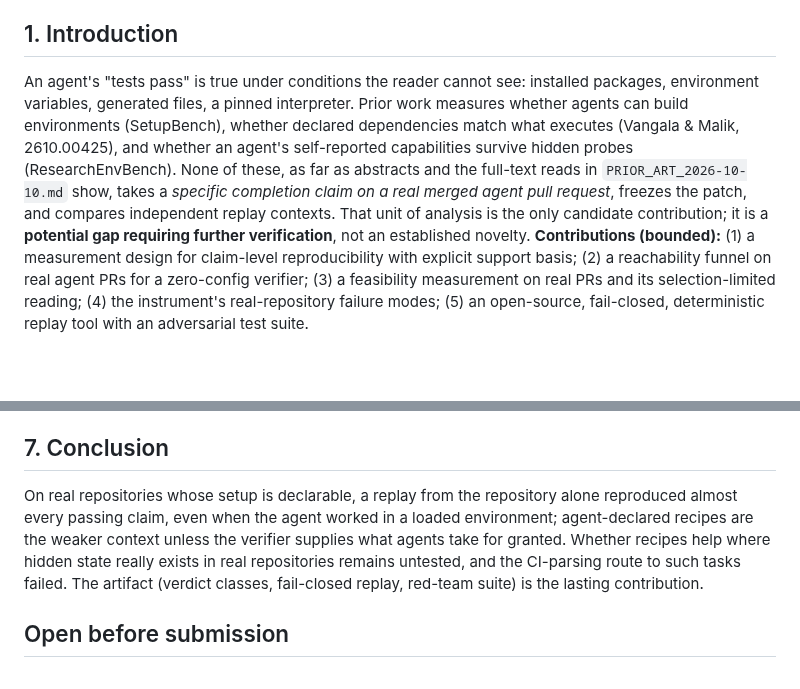
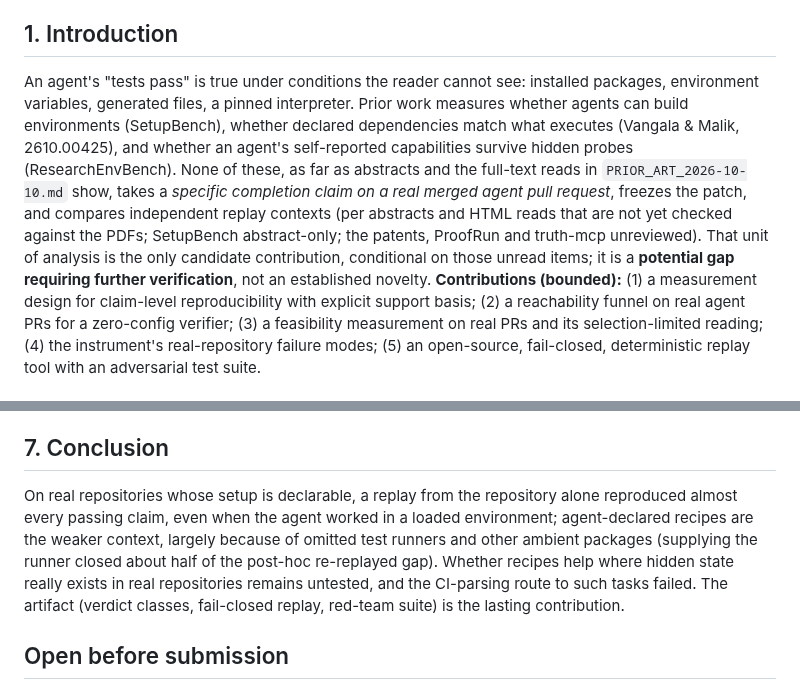
Before and after one commit to NavikkumarModi/Agentvow, a Markdown page: docs/paper/DRAFT.md, 2 parts joined by grey strips. Rendered like a GitHub page; blank space fills up the shorter version.

```diff
--- a/docs/paper/DRAFT.md
+++ b/docs/paper/DRAFT.md
@@ -7,6 +7,6 @@ Coding agents routinely end a task by saying that tests pass. We ask whether an
 
 ## 1. Introduction
-An agent's "tests pass" is true under conditions the reader cannot see: installed packages, environment variables, generated files, a pinned interpreter. Prior work measures whether agents can build environments (SetupBench), whether declared dependencies match what executes (Vangala & Malik, 2610.00425), and whether an agent's self-reported capabilities survive hidden probes (ResearchEnvBench). None of these, as far as abstracts and the full-text reads in `PRIOR_ART_2026-10-10.md` show, takes a *specific completion claim on a real merged agent pull request*, freezes the patch, and compares independent replay contexts. That unit of analysis is the only candidate contribution; it is a **potential gap requiring further verification**, not an established novelty.
+An agent's "tests pass" is true under conditions the reader cannot see: installed packages, environment variables, generated files, a pinned interpreter. Prior work measures whether agents can build environments (SetupBench), whether declared dependencies match what executes (Vangala & Malik, 2610.00425), and whether an agent's self-reported capabilities survive hidden probes (ResearchEnvBench). None of these, as far as abstracts and the full-text reads in `PRIOR_ART_2026-10-10.md` show, takes a *specific completion claim on a real merged agent pull request*, freezes the patch, and compares independent replay contexts (per abstracts and HTML reads that are not yet checked against the PDFs; SetupBench abstract-only; the patents, ProofRun and truth-mcp unreviewed). That unit of analysis is the only candidate contribution, conditional on those unread items; it is a **potential gap requiring further verification**, not an established novelty.
 **Contributions (bounded):** (1) a measurement design for claim-level reproducibility with explicit support basis; (2) a reachability funnel on real agent PRs for a zero-config verifier; (3) a feasibility measurement on real PRs and its selection-limited reading; (4) the instrument's real-repository failure modes; (5) an open-source, fail-closed, deterministic replay tool with an adversarial test suite.
 
 ## 2. Instrument
@@ -30,7 +30,7 @@ Selection: real-repository tasks are conditioned on zero-config replay success;
 SetupBench (environment bootstrap, `[read-abs]`); Vangala & Malik 2610.00425 (declared vs installed vs necessary dependencies on generated projects; no completion-claim check; `[read-html]`); ResearchEnvBench (self-report vs hidden-probe hallucination on environment synthesis; no merged PRs; `[read-html]`); reproducible-builds and receipt systems (ProofRun, truth-mcp; not yet read). Patents: not reviewed.
 
 ## 7. Conclusion
-On real repositories whose setup is declarable, a replay from the repository alone reproduced almost every passing claim, even when the agent worked in a loaded environment; agent-declared recipes are the weaker context unless the verifier supplies what agents take for granted. Whether recipes help where hidden state really exists in real repositories remains untested, and the CI-parsing route to such tasks failed. The artifact (verdict classes, fail-closed replay, red-team suite) is the lasting contribution.
+On real repositories whose setup is declarable, a replay from the repository alone reproduced almost every passing claim, even when the agent worked in a loaded environment; agent-declared recipes are the weaker context, largely because of omitted test runners and other ambient packages (supplying the runner closed about half of the post-hoc re-replayed gap). Whether recipes help where hidden state really exists in real repositories remains untested, and the CI-parsing route to such tasks failed. The artifact (verdict classes, fail-closed replay, red-team suite) is the lasting contribution.
 
 ## Open before submission
 Re-check numbers quoted from related work against the PDFs; read the 2025 predecessor of 2610.00425, SetupBench in full, ProofRun, truth-mcp; patent claims; a final adversarial review of this draft; decide venue; data/artifact statement (task snapshots stay local: third-party code; release task identifiers, recipes and scripts only).
```
Also changed, not shown: other parts of docs/paper/DRAFT.md (+9 -9 lines).
